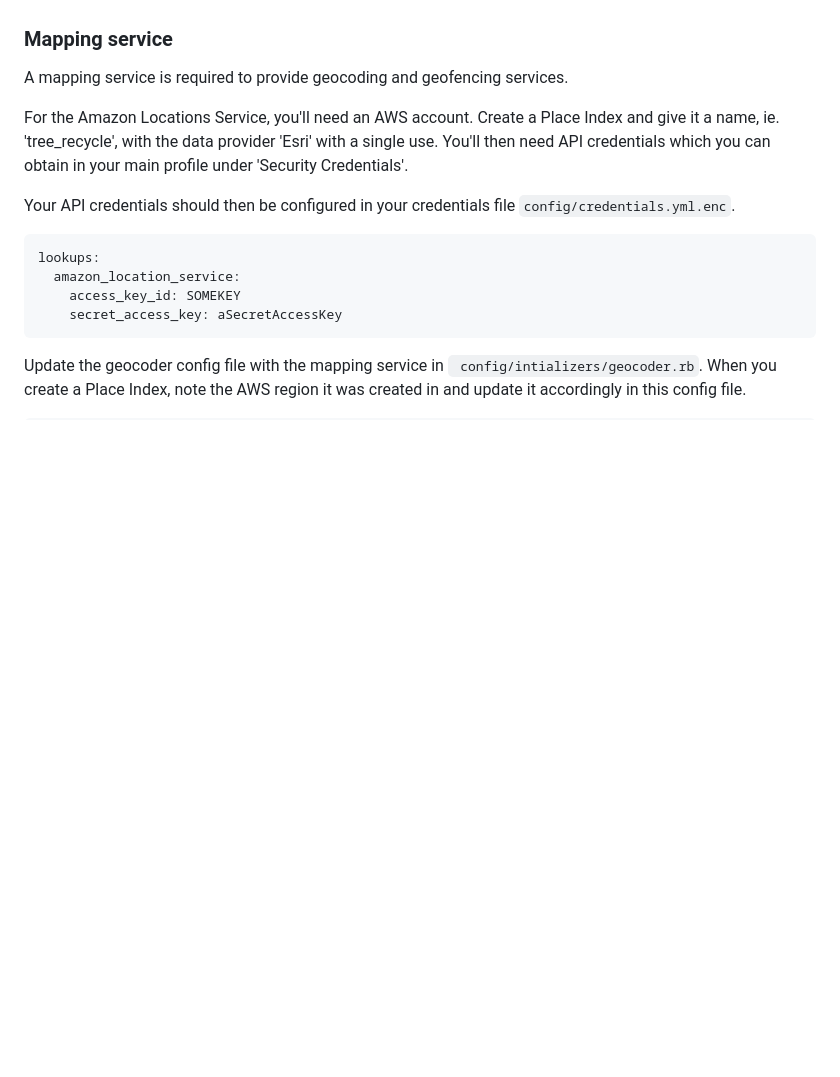
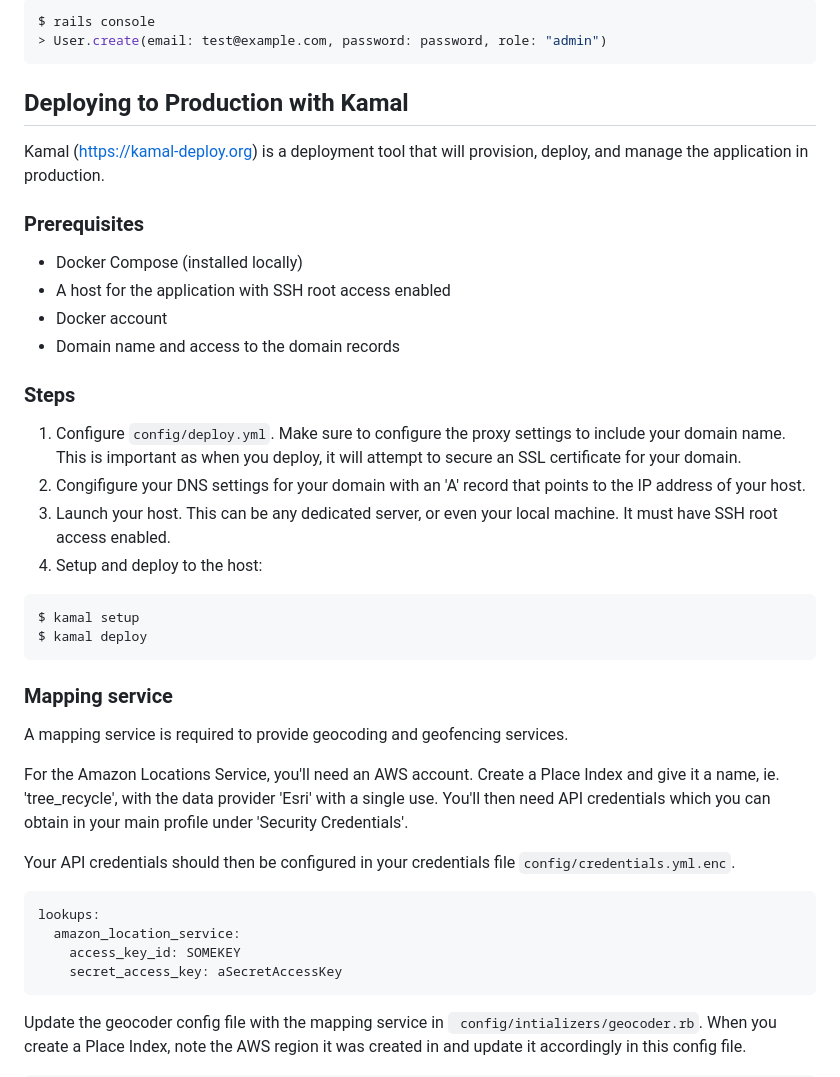
Before and after one commit to carsoncole/scout-tree-recycle, a Markdown page: README.md, the part around one of its changes. Rendered like a GitHub page; blank space fills up the shorter version.

````diff
--- a/README.md
+++ b/README.md
@@ -25,3 +63,33 @@ An external PostgreSQL database is required. Configure its settings in database.
+```ruby
+$ rails console
+> User.create(email: test@example.com, password: password, role: "admin")
+```
+
+
+## Deploying to Production with Kamal
+
+Kamal (https://kamal-deploy.org) is a deployment tool that will provision, deploy, and manage the application in production.
+
+### Prerequisites
+
+- Docker Compose (installed locally)
+- A host for the application with SSH root access enabled
+- Docker account
+- Domain name and access to the domain records
+
+### Steps
+
+1. Configure ```config/deploy.yml```. Make sure to configure the proxy settings to include your domain name. This is important as when you deploy, it will attempt to secure an SSL certificate for your domain.
+2. Congifigure your DNS settings for your domain with an 'A' record that points to the IP address of your host.
+2. Launch your host. This can be any dedicated server, or even your local machine. It must have SSH root access enabled.
+3. Setup and deploy to the host:
+
+```ruby
+$ kamal setup
+$ kamal deploy
+```
+
+
 
 ### Mapping service
 
````
Also changed, not shown: other parts of README.md (+46 -7 lines), public_screenshot.png (added), 1 other file.
